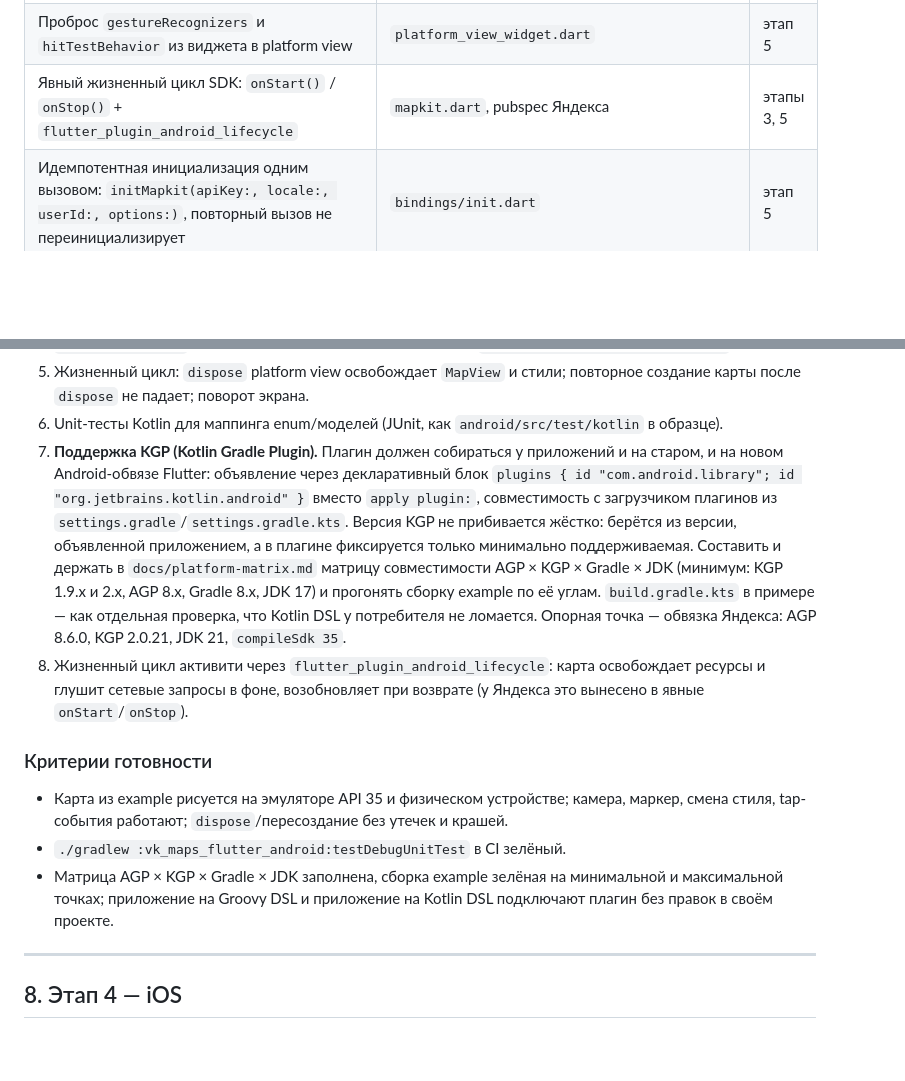
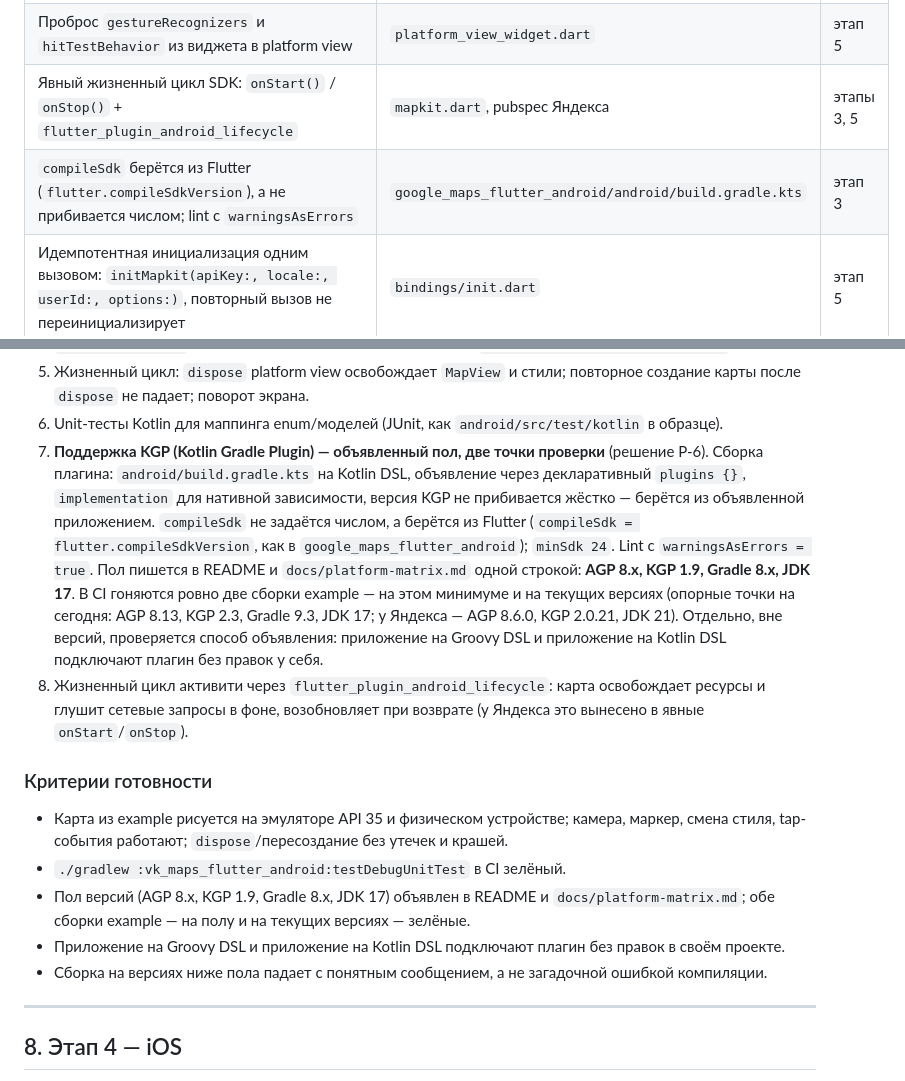
Before and after one commit to KonstantenKomkov/vk_maps_mapkit, a Markdown page: documents/development_plan.md, 2 parts joined by grey strips. Rendered like a GitHub page; blank space fills up the shorter version.

Commit message:
Android: объявленный пол версий вместо матрицы совместимости
Решение Р-6: пол AGP 8.x / KGP 1.9 / Gradle 8.x / JDK 17, две сборки в CI
вместо прогона по углам матрицы, отдельная проверка Groovy DSL и Kotlin DSL.
Добавлены заимствования: compileSdk из Flutter вместо числа, lint с
warningsAsErrors.

```diff
--- a/documents/development_plan.md
+++ b/documents/development_plan.md
@@ -147,6 +147,7 @@ federated-плагин от команды Flutter. Ниже — только т
 | Режим platform view — параметр виджета, а не хардкод: `PlatformViewType { Hybrid, Virtual, TextureHybrid, Compat }` | `platform_view_type.dart` | этап 5 |
 | Проброс `gestureRecognizers` и `hitTestBehavior` из виджета в platform view | `platform_view_widget.dart` | этап 5 |
 | Явный жизненный цикл SDK: `onStart()` / `onStop()` + `flutter_plugin_android_lifecycle` | `mapkit.dart`, pubspec Яндекса | этапы 3, 5 |
+| `compileSdk` берётся из Flutter (`flutter.compileSdkVersion`), а не прибивается числом; lint с `warningsAsErrors` | `google_maps_flutter_android/android/build.gradle.kts` | этап 3 |
 | Идемпотентная инициализация одним вызовом: `initMapkit(apiKey:, locale:, userId:, options:)`, повторный вызов не переинициализирует | `bindings/init.dart` | этап 5 |
 
 Опорные версии Android-обвязки у Яндекса (полезно как точка в матрице KGP): AGP 8.6.0, KGP 2.0.21, JDK 21,
@@ -288,15 +289,16 @@ Pigeon-контракт остаётся общим в `platform_interface` (Р-
 5. Жизненный цикл: `dispose` platform view освобождает `MapView` и стили; повторное создание карты после `dispose`
    не падает; поворот экрана.
 6. Unit-тесты Kotlin для маппинга enum/моделей (JUnit, как `android/src/test/kotlin` в образце).
-7. **Поддержка KGP (Kotlin Gradle Plugin).** Плагин должен собираться у приложений и на старом, и на новом
-   Android-обвязе Flutter: объявление через декларативный блок `plugins { id "com.android.library"; id
-   "org.jetbrains.kotlin.android" }` вместо `apply plugin:`, совместимость с загрузчиком плагинов из
-   `settings.gradle`/`settings.gradle.kts`. Версия KGP не прибивается жёстко: берётся из версии, объявленной
-   приложением, а в плагине фиксируется только минимально поддерживаемая. Составить и держать в
-   `docs/platform-matrix.md` матрицу совместимости AGP × KGP × Gradle × JDK (минимум: KGP 1.9.x и 2.x, AGP 8.x,
-   Gradle 8.x, JDK 17) и прогонять сборку example по её углам. `build.gradle.kts` в примере — как отдельная
-   проверка, что Kotlin DSL у потребителя не ломается. Опорная точка — обвязка Яндекса: AGP 8.6.0, KGP 2.0.21,
-   JDK 21, `compileSdk 35`.
+7. **Поддержка KGP (Kotlin Gradle Plugin) — объявленный пол, две точки проверки** (решение Р-6).
+   Сборка плагина: `android/build.gradle.kts` на Kotlin DSL, объявление через декларативный `plugins {}`,
+   `implementation` для нативной зависимости, версия KGP не прибивается жёстко — берётся из объявленной
+   приложением. `compileSdk` не задаётся числом, а берётся из Flutter (`compileSdk = flutter.compileSdkVersion`,
+   как в `google_maps_flutter_android`); `minSdk 24`. Lint с `warningsAsErrors = true`.
+   Пол пишется в README и `docs/platform-matrix.md` одной строкой: **AGP 8.x, KGP 1.9, Gradle 8.x, JDK 17**.
+   В CI гоняются ровно две сборки example — на этом минимуме и на текущих версиях (опорные точки на сегодня:
+   AGP 8.13, KGP 2.3, Gradle 9.3, JDK 17; у Яндекса — AGP 8.6.0, KGP 2.0.21, JDK 21). Отдельно, вне версий,
+   проверяется способ объявления: приложение на Groovy DSL и приложение на Kotlin DSL подключают плагин без
+   правок у себя.
 8. Жизненный цикл активити через `flutter_plugin_android_lifecycle`: карта освобождает ресурсы и глушит сетевые
    запросы в фоне, возобновляет при возврате (у Яндекса это вынесено в явные `onStart`/`onStop`).
 
@@ -305,8 +307,10 @@ Pigeon-контракт остаётся общим в `platform_interface` (Р-
 - Карта из example рисуется на эмуляторе API 35 и физическом устройстве; камера, маркер, смена стиля, tap-события
   работают; `dispose`/пересоздание без утечек и крашей.
 - `./gradlew :vk_maps_flutter_android:testDebugUnitTest` в CI зелёный.
-- Матрица AGP × KGP × Gradle × JDK заполнена, сборка example зелёная на минимальной и максимальной точках;
-  приложение на Groovy DSL и приложение на Kotlin DSL подключают плагин без правок в своём проекте.
+- Пол версий (AGP 8.x, KGP 1.9, Gradle 8.x, JDK 17) объявлен в README и `docs/platform-matrix.md`; обе сборки
+  example — на полу и на текущих версиях — зелёные.
+- Приложение на Groovy DSL и приложение на Kotlin DSL подключают плагин без правок в своём проекте.
+- Сборка на версиях ниже пола падает с понятным сообщением, а не загадочной ошибкой компиляции.
 
 ---
 
```
Also changed, not shown: docs/design-decisions.md (+21 -0 lines).
